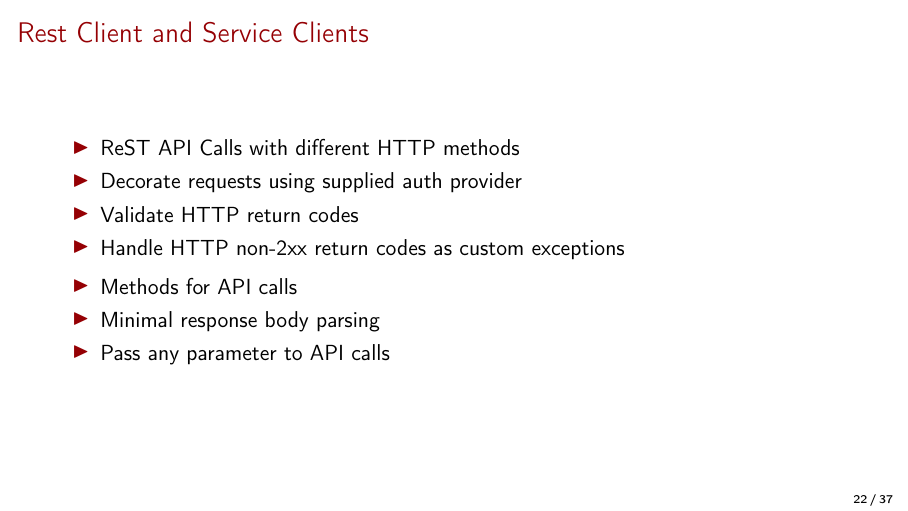
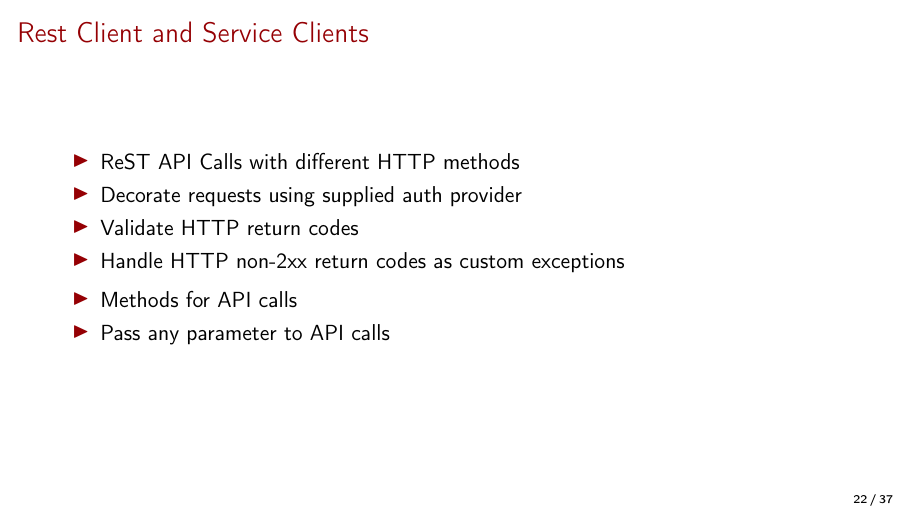
Before and after one commit to afrittoli/tempest_stable_interfaces, LaTeX slides (tempest_stable_interfaces.tex): page 23 of 38. Compiled offline with pdfLaTeX.

Commit message:
Drop body parsing note

```diff
--- a/tempest_stable_interfaces.tex
+++ b/tempest_stable_interfaces.tex
@@ -344,7 +344,6 @@
     \end{itemize}
     \begin{itemize}
         \item Methods for API calls
-        \item Minimal response body parsing
         \item Pass any parameter to API calls
     \end{itemize}
 \end{frame}
```
Also changed, not shown: tempest_stable_interfaces.pdf.
